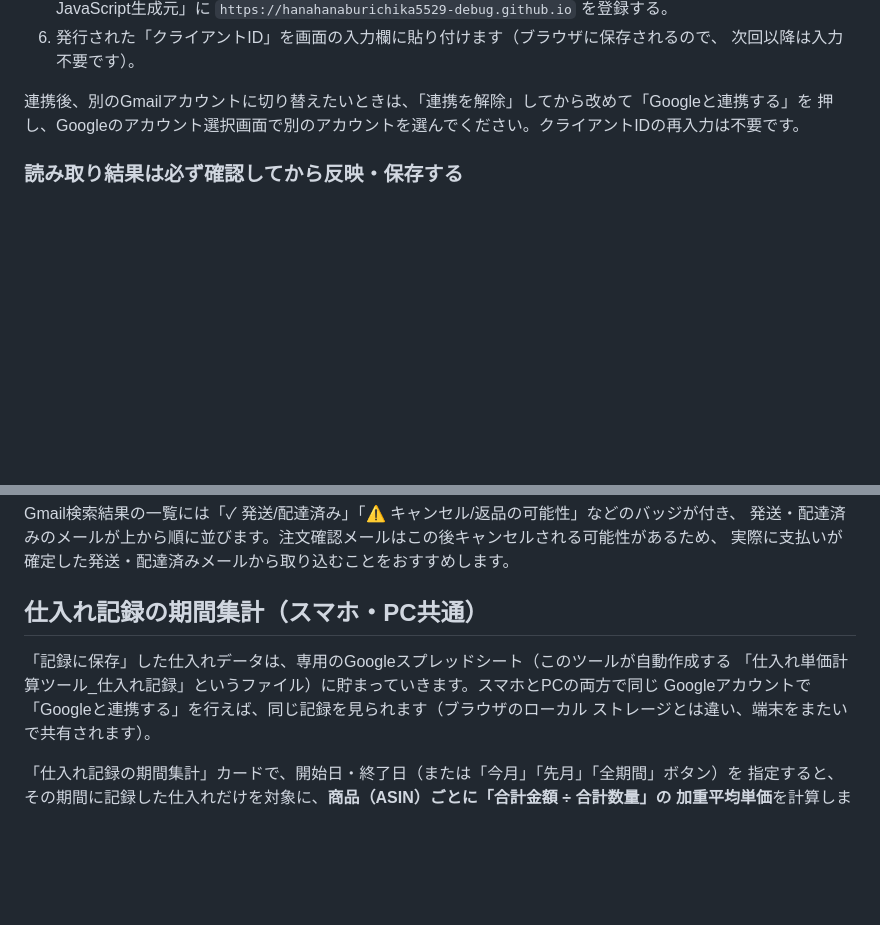
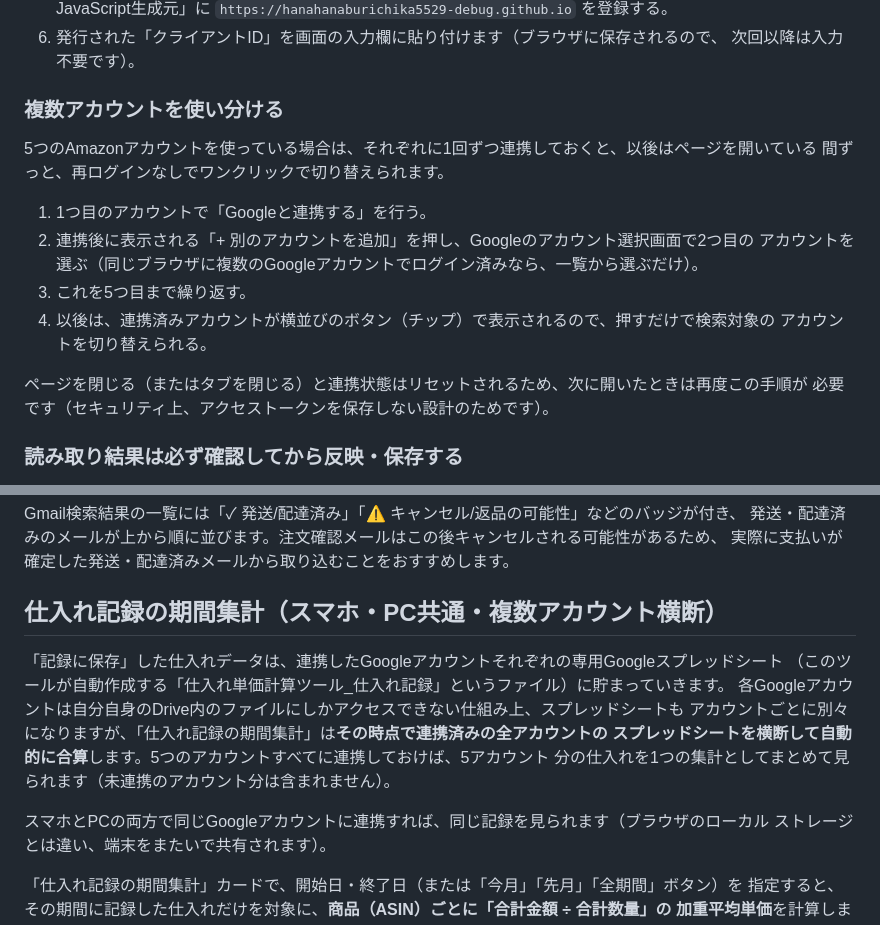
Before and after one commit to hanahanaburichika5529-debug/amazon-shiire-tanka-tool, a Markdown page: README.md, 2 parts joined by grey strips. GitHub-like rendering; blank space fills up the shorter version.

Commit message:
READMEに複数アカウント連携・横断集計の使い方を追記
Co-Authored-By: Claude Sonnet 5 <noreply@anthropic.com>
Claude-Session: https://claude.ai/code/session_01Kop6a8TgRCugW7wE53sbWq

```diff
--- a/README.md
+++ b/README.md
@@ -53,8 +53,20 @@ Gmail内の注文確認メールを検索して自動で読み込みます。Goo
 6. 発行された「クライアントID」を画面の入力欄に貼り付けます（ブラウザに保存されるので、
    次回以降は入力不要です）。
 
-連携後、別のGmailアカウントに切り替えたいときは、「連携を解除」してから改めて「Googleと連携する」を
-押し、Googleのアカウント選択画面で別のアカウントを選んでください。クライアントIDの再入力は不要です。
+### 複数アカウントを使い分ける
+
+5つのAmazonアカウントを使っている場合は、それぞれに1回ずつ連携しておくと、以後はページを開いている
+間ずっと、再ログインなしでワンクリックで切り替えられます。
+
+1. 1つ目のアカウントで「Googleと連携する」を行う。
+2. 連携後に表示される「+ 別のアカウントを追加」を押し、Googleのアカウント選択画面で2つ目の
+   アカウントを選ぶ（同じブラウザに複数のGoogleアカウントでログイン済みなら、一覧から選ぶだけ）。
+3. これを5つ目まで繰り返す。
+4. 以後は、連携済みアカウントが横並びのボタン（チップ）で表示されるので、押すだけで検索対象の
+   アカウントを切り替えられる。
+
+ページを閉じる（またはタブを閉じる）と連携状態はリセットされるため、次に開いたときは再度この手順が
+必要です（セキュリティ上、アクセストークンを保存しない設計のためです）。
 
 ### 読み取り結果は必ず確認してから反映・保存する
 
@@ -70,11 +82,16 @@ Gmail検索結果の一覧には「✓ 発送/配達済み」「⚠ キャンセ
 発送・配達済みのメールが上から順に並びます。注文確認メールはこの後キャンセルされる可能性があるため、
 実際に支払いが確定した発送・配達済みメールから取り込むことをおすすめします。
 
-## 仕入れ記録の期間集計（スマホ・PC共通）
+## 仕入れ記録の期間集計（スマホ・PC共通・複数アカウント横断）
 
-「記録に保存」した仕入れデータは、専用のGoogleスプレッドシート（このツールが自動作成する
-「仕入れ単価計算ツール_仕入れ記録」というファイル）に貯まっていきます。スマホとPCの両方で同じ
-Googleアカウントで「Googleと連携する」を行えば、同じ記録を見られます（ブラウザのローカル
+「記録に保存」した仕入れデータは、連携したGoogleアカウントそれぞれの専用Googleスプレッドシート
+（このツールが自動作成する「仕入れ単価計算ツール_仕入れ記録」というファイル）に貯まっていきます。
+各Googleアカウントは自分自身のDrive内のファイルにしかアクセスできない仕組み上、スプレッドシートも
+アカウントごとに別々になりますが、「仕入れ記録の期間集計」は**その時点で連携済みの全アカウントの
+スプレッドシートを横断して自動的に合算**します。5つのアカウントすべてに連携しておけば、5アカウント
+分の仕入れを1つの集計としてまとめて見られます（未連携のアカウント分は含まれません）。
+
+スマホとPCの両方で同じGoogleアカウントに連携すれば、同じ記録を見られます（ブラウザのローカル
 ストレージとは違い、端末をまたいで共有されます）。
 
 「仕入れ記録の期間集計」カードで、開始日・終了日（または「今月」「先月」「全期間」ボタン）を
```
